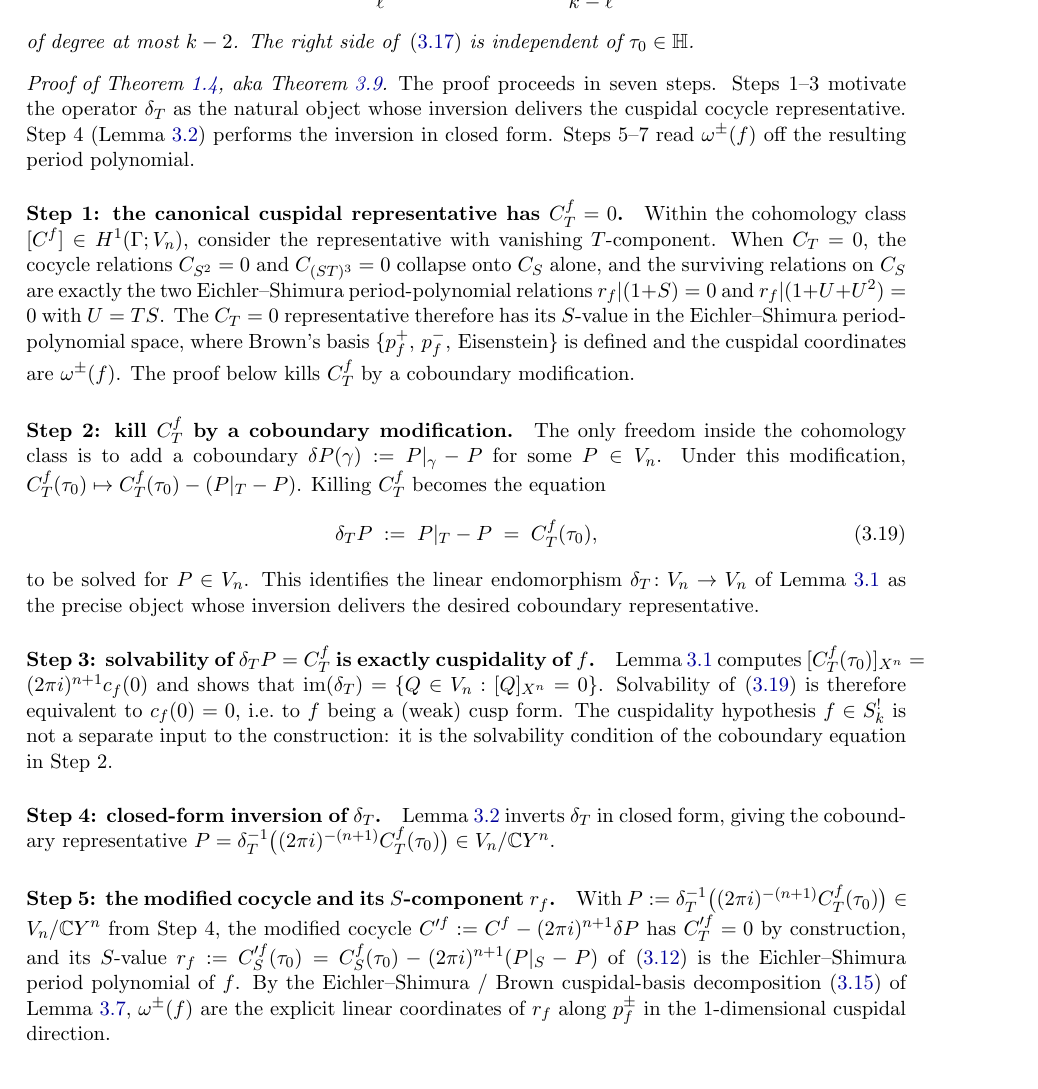
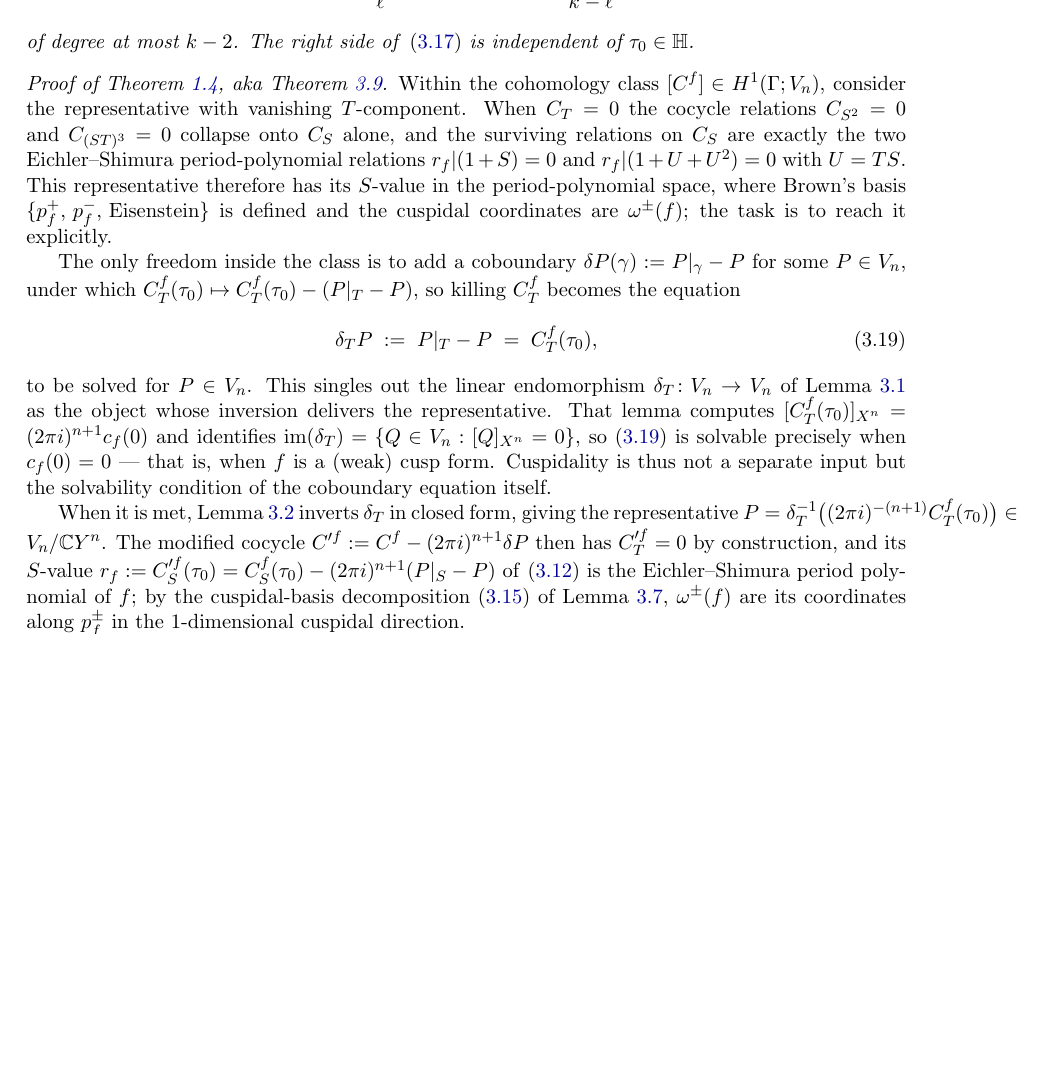
Before and after one commit to dmcgady196884/period_for_general_modular_forms, a LaTeX paper (finite_contour_cocycles.tex): part of page 14 of 31 before the commit and part of page 14 of 30 after it, cut so that both start at the same text, the shorter picture padded with empty space. Compiled offline with pdfLaTeX.

Commit message:
intro: define H^1 in a display; §3: de-paragraph thm:periods proof
- Promote the inline H^1(Gamma;V_n) = {cocycles}/{coboundaries} to a displayed
  definition eq:H1-def, naming Z^1 (cocycles) and B^1 (coboundaries) (per DAM).
- §3 thm:periods proof: dissolve the 7 \paragraph{Step N} headers into a
  continuous 4-paragraph argument; all equations/refs/logic preserved.

Co-Authored-By: Claude Opus 4.8 <noreply@anthropic.com>

```diff
--- a/finite_contour_cocycles.tex
+++ b/finite_contour_cocycles.tex
@@ -1221,62 +1224,41 @@ of degree at most $k - 2$.  The right side of
 
 % --- Outer proof of Theorem 1.1: assembles Steps 1-8 ---
 \begin{proof}[Proof of Theorem~\ref{thm:periods}, aka Theorem~\ref{thm:periods3}.]
-The proof proceeds in seven steps.  Steps 1--3 motivate the operator
-$\delta_T$ as the natural object whose inversion delivers the cuspidal
-cocycle representative.  Step 4 (Lemma~\ref{lem:Bernoulli-inv})
-performs the inversion in closed form.  Steps 5--7 read $\omega^\pm(f)$
-off the resulting period polynomial.
-
-\paragraph{Step 1: the canonical cuspidal representative has $C^f_T = 0$.}
 Within the cohomology class $[C^f] \in H^1(\Gamma; V_n)$, consider the
-representative with vanishing $T$-component.  When $C_T = 0$, the
-cocycle relations $C_{S^2} = 0$ and $C_{(ST)^3} = 0$ collapse onto
-$C_S$ alone, and the surviving relations on $C_S$ are exactly the two
-Eichler--Shimura period-polynomial relations $r_f|(1 + S) = 0$ and
-$r_f|(1 + U + U^2) = 0$ with $U = TS$.  The $C_T = 0$ representative
-therefore has its $S$-value in the Eichler--Shimura period-polynomial
-space, where Brown's basis $\{p^+_f,\, p^-_f,\, \text{Eisenstein}\}$
-is defined and the cuspidal coordinates are $\omega^\pm(f)$.  The
-proof below kills $C^f_T$ by a coboundary modification.
-
-\paragraph{Step 2: kill $C^f_T$ by a coboundary modification.}
-The only freedom inside the cohomology class is to add a coboundary
-$\delta P(\gamma) := P|_\gamma - P$ for some $P \in V_n$.  Under this
-modification, $C^f_T(\tau_0) \mapsto C^f_T(\tau_0) - (P|_T - P)$.
-Killing $C^f_T$ becomes the equation
+representative with vanishing $T$-component.  When $C_T = 0$ the cocycle
+relations $C_{S^2} = 0$ and $C_{(ST)^3} = 0$ collapse onto $C_S$ alone,
+and the surviving relations on $C_S$ are exactly the two Eichler--Shimura
+period-polynomial relations $r_f|(1 + S) = 0$ and $r_f|(1 + U + U^2) = 0$
+with $U = TS$.  This representative therefore has its $S$-value in the
+period-polynomial space, where Brown's basis
+$\{p^+_f,\, p^-_f,\, \text{Eisenstein}\}$ is defined and the cuspidal
+coordinates are $\omega^\pm(f)$; the task is to reach it explicitly.
+
+The only freedom inside the class is to add a coboundary
+$\delta P(\gamma) := P|_\gamma - P$ for some $P \in V_n$, under which
+$C^f_T(\tau_0) \mapsto C^f_T(\tau_0) - (P|_T - P)$, so killing $C^f_T$
+becomes the equation
 \begin{equation}\label{eq:delta-T-equation}
   \delta_T P \;:=\; P|_T - P \;=\; C^f_T(\tau_0),
 \end{equation}
-to be solved for $P \in V_n$.  This identifies the linear endomorphism
+to be solved for $P \in V_n$.  This singles out the linear endomorphism
 $\delta_T \colon V_n \to V_n$ of Lemma~\ref{lem:solvability-cuspidality}
-as the precise object whose inversion delivers the desired coboundary
-representative.
-
-\paragraph{Step 3: solvability of $\delta_T P = C^f_T$ is exactly cuspidality of $f$.}
-Lemma~\ref{lem:solvability-cuspidality} computes $[C^f_T(\tau_0)]_{X^n}
-= (2\pi i)^{n+1} c_f(0)$ and shows that $\operatorname{im}(\delta_T) = \{Q
-\in V_n : [Q]_{X^n} = 0\}$.  Solvability of \eqref{eq:delta-T-equation}
-is therefore equivalent to $c_f(0) = 0$, i.e.\ to $f$ being a (weak)
-cusp form.  The cuspidality hypothesis $f \in S^!_k$ is not a separate
-input to the construction: it
-is the solvability condition of the
-coboundary equation in Step 2.
-
-\paragraph{Step 4: closed-form inversion of $\delta_T$.}
-Lemma~\ref{lem:Bernoulli-inv} inverts $\delta_T$ in closed form, giving
-the coboundary representative
+as the object whose inversion delivers the representative.  That lemma
+computes $[C^f_T(\tau_0)]_{X^n} = (2\pi i)^{n+1} c_f(0)$ and identifies
+$\operatorname{im}(\delta_T) = \{Q \in V_n : [Q]_{X^n} = 0\}$, so
+\eqref{eq:delta-T-equation} is solvable precisely when $c_f(0) = 0$ ---
+that is, when $f$ is a (weak) cusp form.  Cuspidality is thus not a
+separate input but the solvability condition of the coboundary equation
+itself.
+
+When it is met, Lemma~\ref{lem:Bernoulli-inv} inverts $\delta_T$ in closed
+form, giving the representative
 $P = \delta_T^{-1}\bigl((2\pi i)^{-(n+1)} C^f_T(\tau_0)\bigr) \in V_n/\CC Y^n$.
-
-\paragraph{Step 5: the modified cocycle and its $S$-component $r_f$.}
-With $P := \delta_T^{-1}\bigl((2\pi i)^{-(n + 1)} C^f_T(\tau_0)\bigr) \in
-V_n/\CC Y^n$ from Step 4, the modified cocycle
-$C'^f := C^f - (2\pi i)^{n + 1}\delta P$ has $C'^f_T = 0$ by construction,
-and its $S$-value
-$r_f := C'^f_S(\tau_0) = C^f_S(\tau_0) - (2\pi i)^{n + 1}(P|_S - P)$
-of \eqref{eq:rf-def} is
-the Eichler--Shimura period polynomial of $f$.  By the
-Eichler--Shimura / Brown cuspidal-basis decomposition
-\eqref{eq:Brown-decomp-statement} of Lemma~\ref{lem:brown-decomp},
-$\omega^\pm(f)$ are the explicit linear coordinates of $r_f$ along
+The modified cocycle $C'^f := C^f - (2\pi i)^{n + 1}\delta P$ then has
+$C'^f_T = 0$ by construction, and its $S$-value
+$r_f := C'^f_S(\tau_0) = C^f_S(\tau_0) - (2\pi i)^{n + 1}(P|_S - P)$ of
+\eqref{eq:rf-def} is the Eichler--Shimura period polynomial of $f$; by the
+cuspidal-basis decomposition \eqref{eq:Brown-decomp-statement} of
+Lemma~\ref{lem:brown-decomp}, $\omega^\pm(f)$ are its coordinates along
 $p^\pm_f$ in the $1$-dimensional cuspidal direction.
 
```
Also changed, not shown: finite_contour_cocycles.tex (64 more changed lines).
